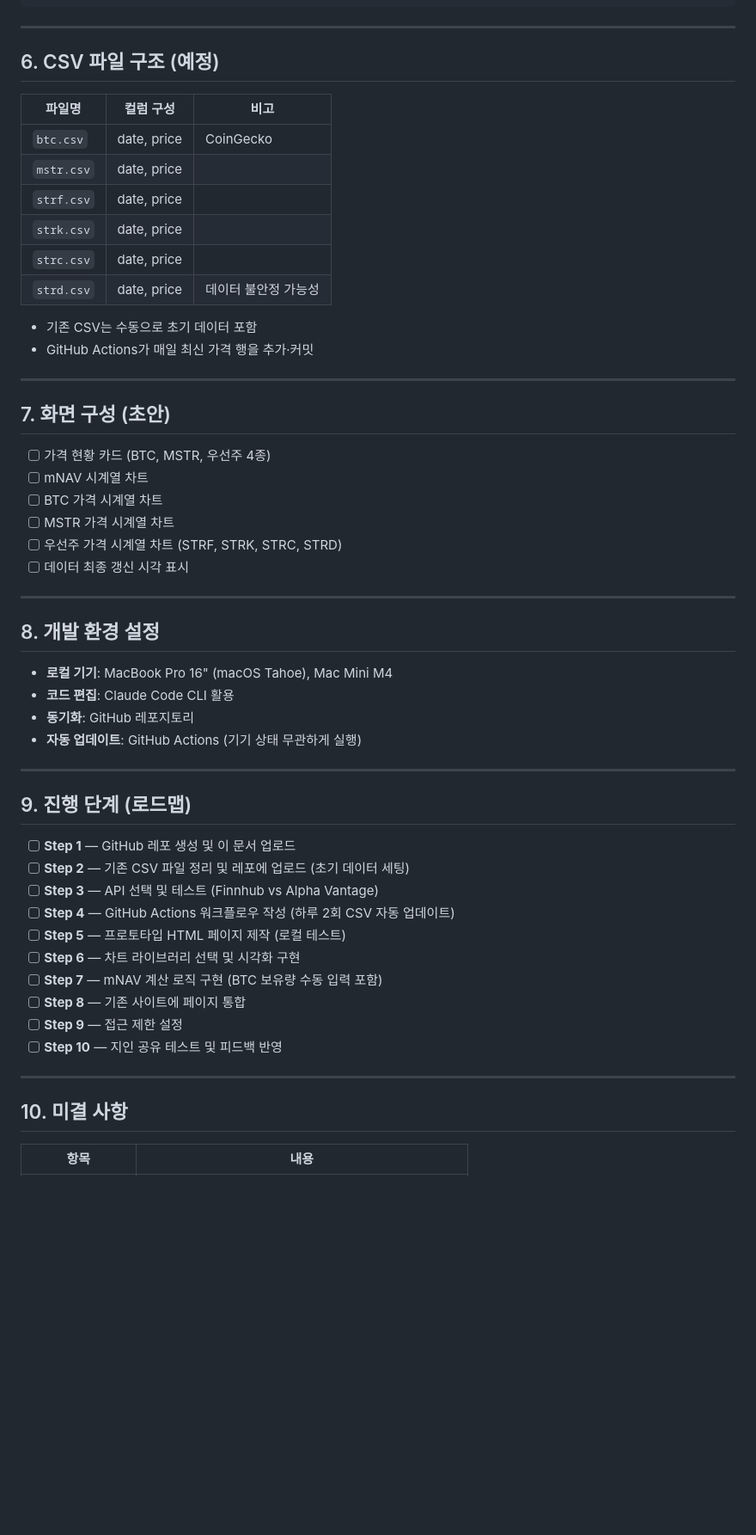
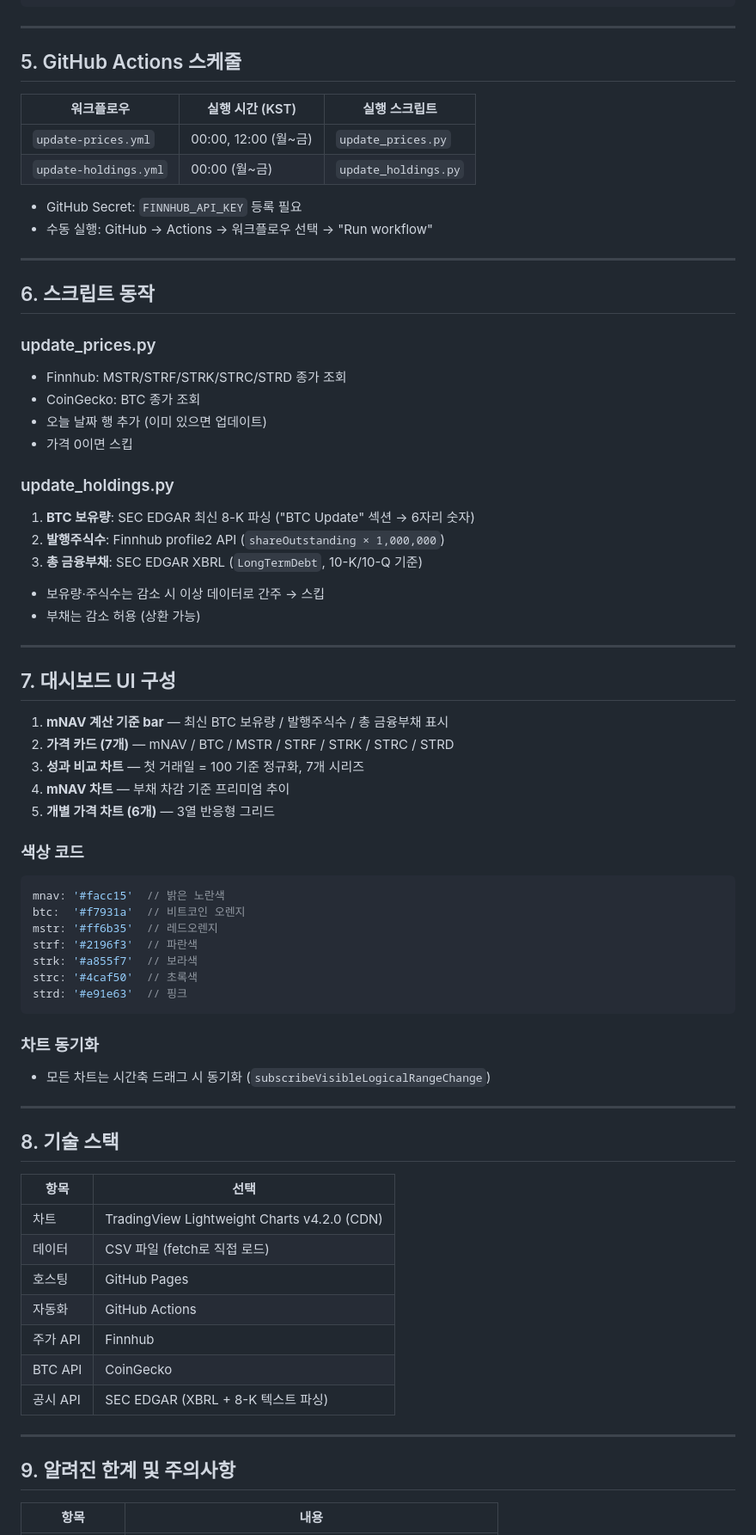
Before and after one commit to jtkimpr/strategy-preferred, a Markdown page: STRATEGY_DASHBOARD_PLAN.md, the part around one of its changes. Shown at 86% size. GitHub-like rendering; blank space fills up the shorter version.

Commit message:
Update project plan doc to reflect current implementation
Co-Authored-By: Claude Sonnet 4.6 <noreply@anthropic.com>

````diff
--- a/STRATEGY_DASHBOARD_PLAN.md
+++ b/STRATEGY_DASHBOARD_PLAN.md
@@ -79,58 +87,74 @@ mNAV = MSTR 시가총액 ÷ (Strategy BTC 보유량 × BTC 가격)
 
 ---
 
-## 6. CSV 파일 구조 (예정)
+## 5. GitHub Actions 스케줄
 
-| 파일명 | 컬럼 구성 | 비고 |
-|--------|-----------|------|
-| `btc.csv` | date, price | CoinGecko |
-| `mstr.csv` | date, price | |
-| `strf.csv` | date, price | |
-| `strk.csv` | date, price | |
-| `strc.csv` | date, price | |
-| `strd.csv` | date, price | 데이터 불안정 가능성 |
+| 워크플로우 | 실행 시간 (KST) | 실행 스크립트 |
+|-----------|----------------|-------------|
+| `update-prices.yml` | 00:00, 12:00 (월~금) | `update_prices.py` |
+| `update-holdings.yml` | 00:00 (월~금) | `update_holdings.py` |
 
-- 기존 CSV는 수동으로 초기 데이터 포함
-- GitHub Actions가 매일 최신 가격 행을 추가·커밋
+- GitHub Secret: `FINNHUB_API_KEY` 등록 필요
+- 수동 실행: GitHub → Actions → 워크플로우 선택 → "Run workflow"
 
 ---
 
-## 7. 화면 구성 (초안)
+## 6. 스크립트 동작
 
-- [ ] 가격 현황 카드 (BTC, MSTR, 우선주 4종)
-- [ ] mNAV 시계열 차트
-- [ ] BTC 가격 시계열 차트
-- [ ] MSTR 가격 시계열 차트
-- [ ] 우선주 가격 시계열 차트 (STRF, STRK, STRC, STRD)
-- [ ] 데이터 최종 갱신 시각 표시
+### update_prices.py
+- Finnhub: MSTR/STRF/STRK/STRC/STRD 종가 조회
+- CoinGecko: BTC 종가 조회
+- 오늘 날짜 행 추가 (이미 있으면 업데이트)
+- 가격 0이면 스킵
+
+### update_holdings.py
+1. **BTC 보유량**: SEC EDGAR 최신 8-K 파싱 ("BTC Update" 섹션 → 6자리 숫자)
+2. **발행주식수**: Finnhub profile2 API (`shareOutstanding × 1,000,000`)
+3. **총 금융부채**: SEC EDGAR XBRL (`LongTermDebt`, 10-K/10-Q 기준)
+- 보유량·주식수는 감소 시 이상 데이터로 간주 → 스킵
+- 부채는 감소 허용 (상환 가능)
 
 ---
 
-## 8. 개발 환경 설정
+## 7. 대시보드 UI 구성
 
-- **로컬 기기**: MacBook Pro 16" (macOS Tahoe), Mac Mini M4
-- **코드 편집**: Claude Code CLI 활용
-- **동기화**: GitHub 레포지토리
-- **자동 업데이트**: GitHub Actions (기기 상태 무관하게 실행)
+1. **mNAV 계산 기준 bar** — 최신 BTC 보유량 / 발행주식수 / 총 금융부채 표시
+2. **가격 카드 (7개)** — mNAV / BTC / MSTR / STRF / STRK / STRC / STRD
+3. **성과 비교 차트** — 첫 거래일 = 100 기준 정규화, 7개 시리즈
+4. **mNAV 차트** — 부채 차감 기준 프리미엄 추이
+5. **개별 가격 차트 (6개)** — 3열 반응형 그리드
+
+### 색상 코드
+```javascript
+mnav: '#facc15'  // 밝은 노란색
+btc:  '#f7931a'  // 비트코인 오렌지
+mstr: '#ff6b35'  // 레드오렌지
+strf: '#2196f3'  // 파란색
+strk: '#a855f7'  // 보라색
+strc: '#4caf50'  // 초록색
+strd: '#e91e63'  // 핑크
+```
+
+### 차트 동기화
+- 모든 차트는 시간축 드래그 시 동기화 (`subscribeVisibleLogicalRangeChange`)
 
 ---
 
-## 9. 진행 단계 (로드맵)
+## 8. 기술 스택
 
-- [ ] **Step 1** — GitHub 레포 생성 및 이 문서 업로드
-- [ ] **Step 2** — 기존 CSV 파일 정리 및 레포에 업로드 (초기 데이터 세팅)
-- [ ] **Step 3** — API 선택 및 테스트 (Finnhub vs Alpha Vantage)
-- [ ] **Step 4** — GitHub Actions 워크플로우 작성 (하루 2회 CSV 자동 업데이트)
-- [ ] **Step 5** — 프로토타입 HTML 페이지 제작 (로컬 테스트)
-- [ ] **Step 6** — 차트 라이브러리 선택 및 시각화 구현
-- [ ] **Step 7** — mNAV 계산 로직 구현 (BTC 보유량 수동 입력 포함)
-- [ ] **Step 8** — 기존 사이트에 페이지 통합
-- [ ] **Step 9** — 접근 제한 설정
-- [ ] **Step 10** — 지인 공유 테스트 및 피드백 반영
+| 항목 | 선택 |
+|------|------|
+| 차트 | TradingView Lightweight Charts v4.2.0 (CDN) |
+| 데이터 | CSV 파일 (fetch로 직접 로드) |
+| 호스팅 | GitHub Pages |
+| 자동화 | GitHub Actions |
+| 주가 API | Finnhub |
+| BTC API | CoinGecko |
+| 공시 API | SEC EDGAR (XBRL + 8-K 텍스트 파싱) |
 
 ---
 
-## 10. 미결 사항
+## 9. 알려진 한계 및 주의사항
 
 | 항목 | 내용 |
 |------|------|
````
Also changed, not shown: other parts of STRATEGY_DASHBOARD_PLAN.md (+76 -55 lines).
